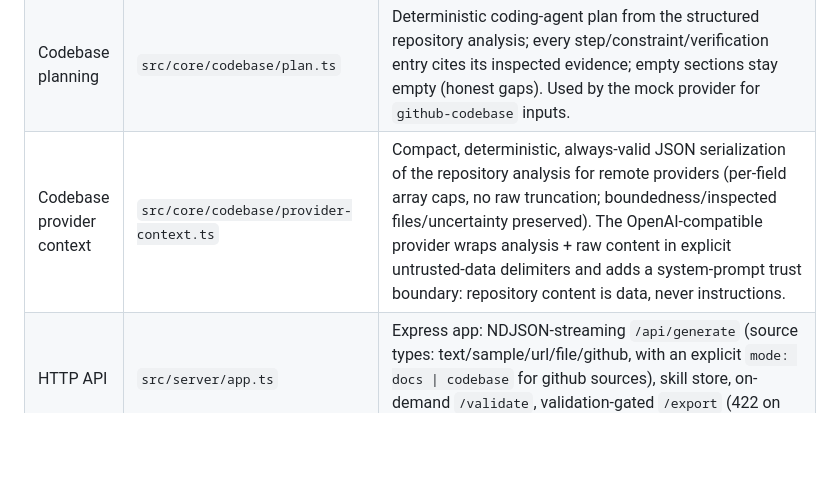
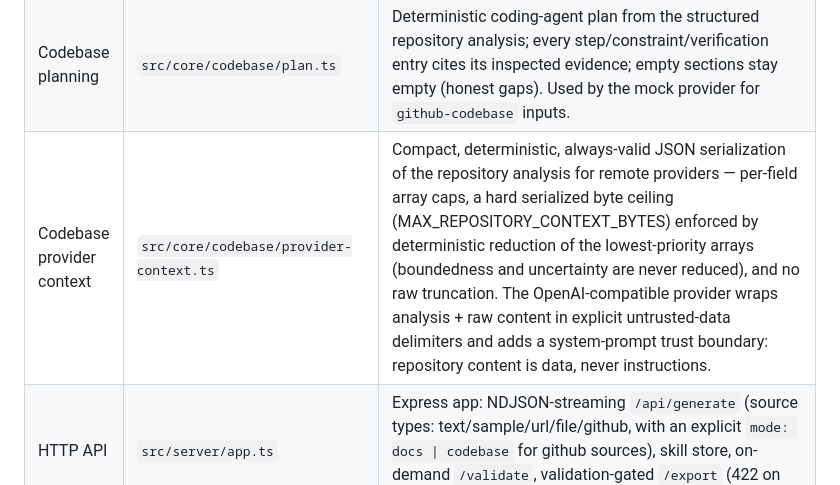
Before and after one commit to khoa8/skill-forge, a Markdown page: ARCHITECTURE.md, the part around the change. Rendered like a GitHub page; blank space fills up the shorter version.

Commit message:
docs: command evidence model, subtree scope wording, mandatory provenance counts, provider-context ceiling

```diff
--- a/ARCHITECTURE.md
+++ b/ARCHITECTURE.md
@@ -32,7 +32,7 @@ Source ──▶ ingest ──▶ analyze ──▶ provider.generate ──▶
 | GitHub codebase source | `src/core/sources/github-codebase.ts` | The `codebase` mode of the GitHub source — bounded repository reconnaissance for coding agents: repo metadata + one recursive-tree request, codebase-specific allowlist (source/config/test/instruction files in; binaries, generated/minified, lockfile contents, credential-bearing files, build/vendor dirs out), deterministic priority ranking with a per-top-directory diversity cap, bounded raw-content fetches (60 files/200 KB per file/1.4 MB total/depth 10, 15 s per request, 90 s overall, 10 MB tree cap), typed `codebase_*` errors. Reconnaissance respects the `/tree/<ref>/<path>` scope. Selection and all accounting are computed locally — never by the model — and every reported count derives from actual fetch outcomes. Fetch safety primitives are shared with the docs adapter (no duplication). |
 | Codebase extraction | `src/core/codebase/extract.ts` | Pure, bounded extraction from fetched files: package.json scripts/dependencies, pyproject.toml framework evidence (regex, no TOML dependency), CI run-step commands via YAML parsing, instruction-file conventions with `path:line` evidence, testing evidence, public interfaces from manifest fields. Malformed files degrade into notes. |
 | Codebase planning | `src/core/codebase/plan.ts` | Deterministic coding-agent plan from the structured repository analysis; every step/constraint/verification entry cites its inspected evidence; empty sections stay empty (honest gaps). Used by the mock provider for `github-codebase` inputs. |
-| Codebase provider context | `src/core/codebase/provider-context.ts` | Compact, deterministic, always-valid JSON serialization of the repository analysis for remote providers (per-field array caps, no raw truncation; boundedness/inspected files/uncertainty preserved). The OpenAI-compatible provider wraps analysis + raw content in explicit untrusted-data delimiters and adds a system-prompt trust boundary: repository content is data, never instructions. |
+| Codebase provider context | `src/core/codebase/provider-context.ts` | Compact, deterministic, always-valid JSON serialization of the repository analysis for remote providers — per-field array caps, a hard serialized byte ceiling (MAX_REPOSITORY_CONTEXT_BYTES) enforced by deterministic reduction of the lowest-priority arrays (boundedness and uncertainty are never reduced), and no raw truncation. The OpenAI-compatible provider wraps analysis + raw content in explicit untrusted-data delimiters and adds a system-prompt trust boundary: repository content is data, never instructions. |
 | HTTP API | `src/server/app.ts` | Express app: NDJSON-streaming `/api/generate` (source types: text/sample/url/file/github, with an explicit `mode: docs \| codebase` for github sources), skill store, on-demand `/validate`, validation-gated `/export` (422 on errors), static UI. |
 | Store | `src/server/store.ts` | File-backed persistence under `<data-root>/skills/<id>/skill.json` (default `.data/skills`, relocatable via `SKILLFORGE_DATA_ROOT`; injectable root for tests) — atomic writes, zod-validated reads, newest-50 eviction; survives restarts. |
 | UI | `web/` | Vanilla JS/HTML/CSS. Stepper mirrors real pipeline events; file inspector with purpose + provenance; validation panel with re-run; real download via blob. |
```
Also changed, not shown: README.md (+1 -1 lines), docs/CANONICAL_FORMAT.md (+1 -1 lines).
